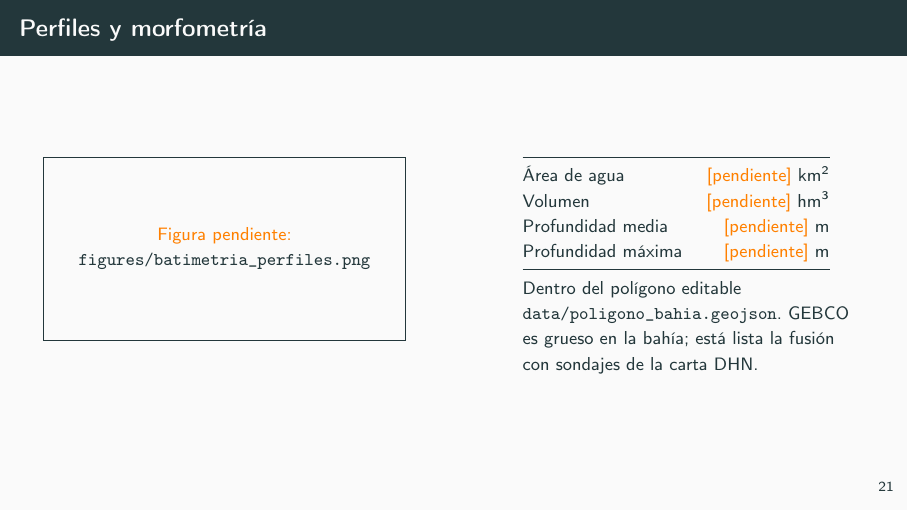
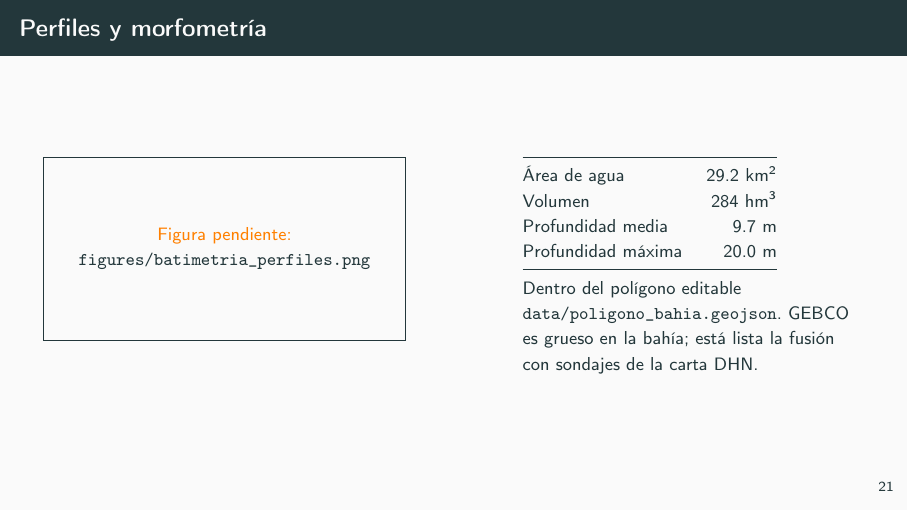
Before and after one commit to rcrafa179/bahia-paracas, LaTeX slides (presentacion/paracas.tex, which reads presentacion/resultados.tex): page 26 of 28. Compiled offline with pdfLaTeX.

Commit message:
Batimetría GEBCO_2026: morfometría y presentación completa
Recorte GEBCO_2026 (15", 13.55–14.00°S, 76.10–76.55°W). Dentro del polígono
de la bahía: 29,2 km² de agua, 284 hm³, profundidad media 9,7 m y máxima
20,0 m. La presentación ya no tiene cifras pendientes.

Co-Authored-By: Claude Opus 5.5 <noreply@anthropic.com>

```diff
--- a/presentacion/resultados.tex
+++ b/presentacion/resultados.tex
@@ -62,7 +62,7 @@ P1 & 24.07 & 4.5 $\pm$ 0.1 & 24.0 $\pm$ 1.4 & 8785 \\}
 \newcommand{\dgMdosIoc}{3.2}
 \newcommand{\dAmMdosFes}{0.2}
 \newcommand{\dgMdosFes}{0.0}
-\newcommand{\areaBahia}{\pendiente}
-\newcommand{\volBahia}{\pendiente}
-\newcommand{\profMedia}{\pendiente}
-\newcommand{\profMax}{\pendiente}
+\newcommand{\areaBahia}{29.2}
+\newcommand{\volBahia}{284}
+\newcommand{\profMedia}{9.7}
+\newcommand{\profMax}{20.0}
```
Also changed, not shown: 1 other file.
